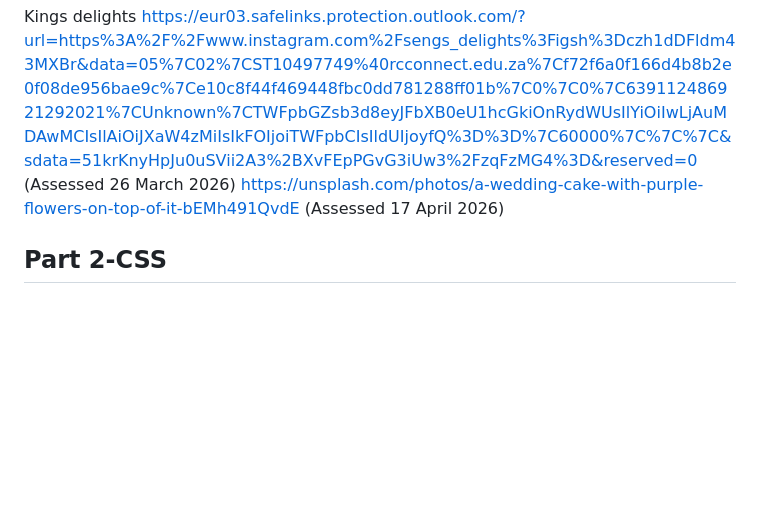
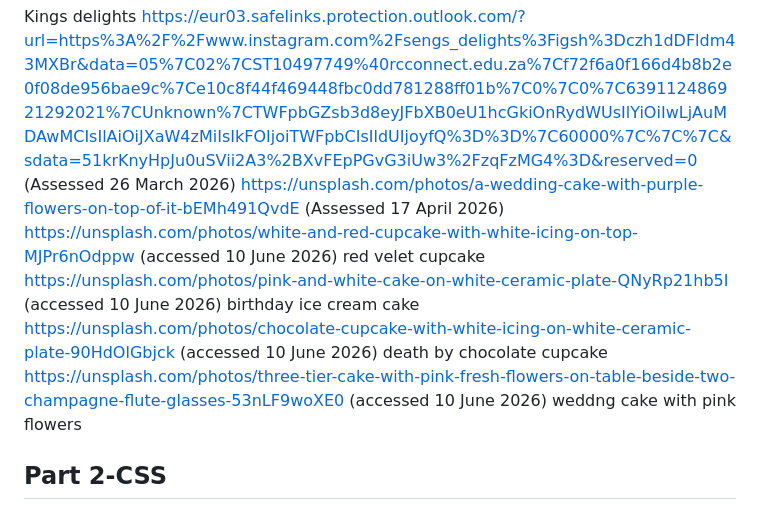
Before and after one commit to Kamogelo-2004/WEDE5020, a Markdown page: README.md, the part around the change. GitHub-like rendering; blank space fills up the shorter version.

```diff
--- a/README.md
+++ b/README.md
@@ -36,6 +36,13 @@ WEEK 4&5(06-13 June 2026) financial and operational planning and understanding t
 ## Reference list
 Kings delights https://eur03.safelinks.protection.outlook.com/?url=https%3A%2F%2Fwww.instagram.com%2Fsengs_delights%3Figsh%3Dczh1dDFldm43MXBr&data=05%7C02%7CST10497749%40rcconnect.edu.za%7Cf72f6a0f166d4b8b2e0f08de956bae9c%7Ce10c8f44f469448fbc0dd781288ff01b%7C0%7C0%7C639112486921292021%7CUnknown%7CTWFpbGZsb3d8eyJFbXB0eU1hcGkiOnRydWUsIlYiOiIwLjAuMDAwMCIsIlAiOiJXaW4zMiIsIkFOIjoiTWFpbCIsIldUIjoyfQ%3D%3D%7C60000%7C%7C%7C&sdata=51krKnyHpJu0uSVii2A3%2BXvFEpPGvG3iUw3%2FzqFzMG4%3D&reserved=0 (Assessed 26 March 2026)
 https://unsplash.com/photos/a-wedding-cake-with-purple-flowers-on-top-of-it-bEMh491QvdE (Assessed 17 April 2026)
+https://unsplash.com/photos/white-and-red-cupcake-with-white-icing-on-top-MJPr6nOdppw (accessed 10 June 2026)
+red velet cupcake
+https://unsplash.com/photos/pink-and-white-cake-on-white-ceramic-plate-QNyRp21hb5I (accessed 10 June 2026)
+birthday ice cream cake
+https://unsplash.com/photos/chocolate-cupcake-with-white-icing-on-white-ceramic-plate-90HdOlGbjck (accessed 10 June 2026)
+death by chocolate cupcake
+https://unsplash.com/photos/three-tier-cake-with-pink-fresh-flowers-on-table-beside-two-champagne-flute-glasses-53nLF9woXE0 (accessed 10 June 2026) weddng cake with pink flowers
 
 ## Part 2-CSS
 The CSS used in the Kings Delights website improves both the appearance and usability of the site. It ensures a consistent layout by removing default browser styles and uses Flexbox and Grid to organise content neatly. The navigation is styled and centered for easy access, with hover and active effects to enhance user interaction. Images are made responsive, and forms are designed to be clear and user-friendly. Additional styling such as colours, typography, and buttons helps create a clean and professional look. Overall, the CSS makes the website visually appealing, responsive, and easy to use.
```
